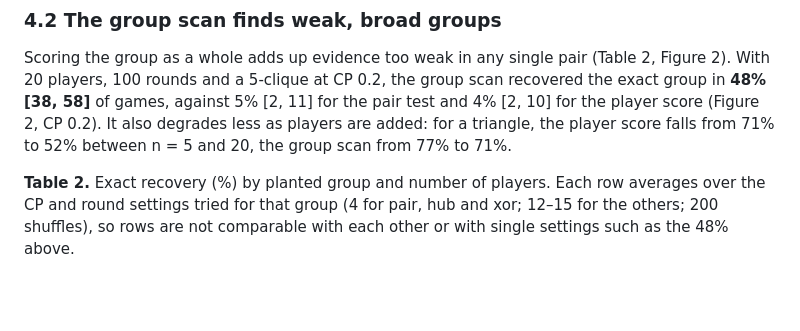
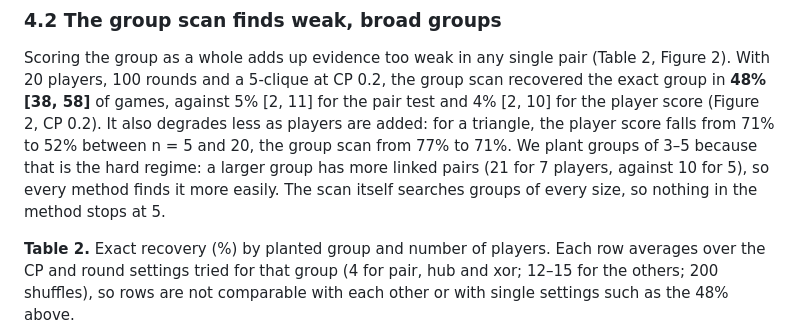
Before and after one commit to taruntrivedi3/collusion-detection, a Markdown page: report/report.md, the part around the change. Rendered like a GitHub page; blank space fills up the shorter version.

Commit message:
Report: say why planted groups have 3-5 members
Co-Authored-By: Claude Opus 5.5 <noreply@anthropic.com>

```diff
--- a/report/report.md
+++ b/report/report.md
@@ -237,7 +237,9 @@ Scoring the group as a whole adds up evidence too weak in any single pair (Table
 players, 100 rounds and a 5-clique at CP 0.2, the group scan recovered the exact group in **48% [38, 58]**
 of games, against 5% [2, 11] for the pair test and 4% [2, 10] for the player score (Figure 2, CP 0.2). It also degrades
 less as players are added: for a triangle, the player score falls from 71% to 52% between n = 5 and 20,
-the group scan from 77% to 71%.
+the group scan from 77% to 71%. We plant groups of 3–5 because that is the hard regime: a larger group has more
+linked pairs (21 for 7 players, against 10 for 5), so every method finds it more easily. The scan itself
+searches groups of every size, so nothing in the method stops at 5.
 
 **Table 2.** Exact recovery (%) by planted group and number of players. Each row averages over the CP and
 round settings tried for that group (4 for pair, hub and xor; 12–15 for the others; 200 shuffles), so rows
```
